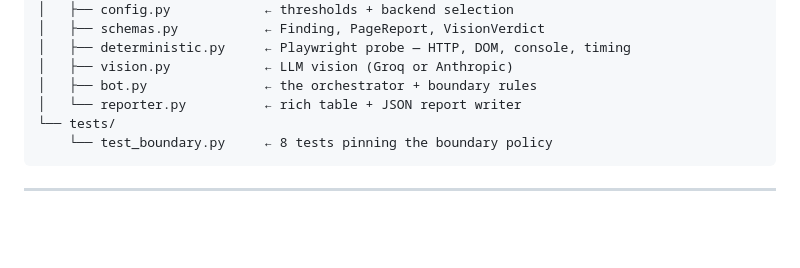
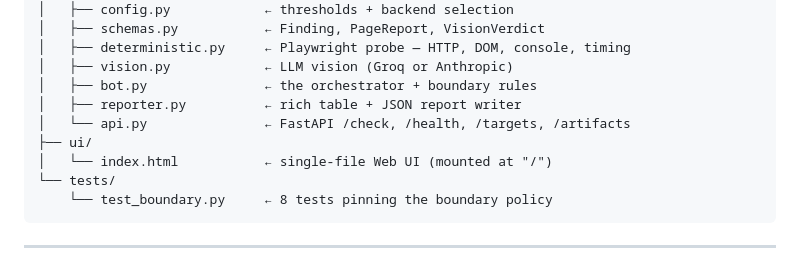
Before and after one commit to paramicelia/web-health-bot, a Markdown page: README.md, the part around the change. Rendered like a GitHub page; blank space fills up the shorter version.

Commit message:
README: add api.py and ui/ to the repo-structure tree

````diff
--- a/README.md
+++ b/README.md
@@ -233,7 +233,10 @@ web-health-bot/
 │   ├── deterministic.py     ← Playwright probe — HTTP, DOM, console, timing
 │   ├── vision.py            ← LLM vision (Groq or Anthropic)
 │   ├── bot.py               ← the orchestrator + boundary rules
-│   └── reporter.py          ← rich table + JSON report writer
+│   ├── reporter.py          ← rich table + JSON report writer
+│   └── api.py               ← FastAPI /check, /health, /targets, /artifacts
+├── ui/
+│   └── index.html           ← single-file Web UI (mounted at "/")
 └── tests/
     └── test_boundary.py     ← 8 tests pinning the boundary policy
 ```
````
